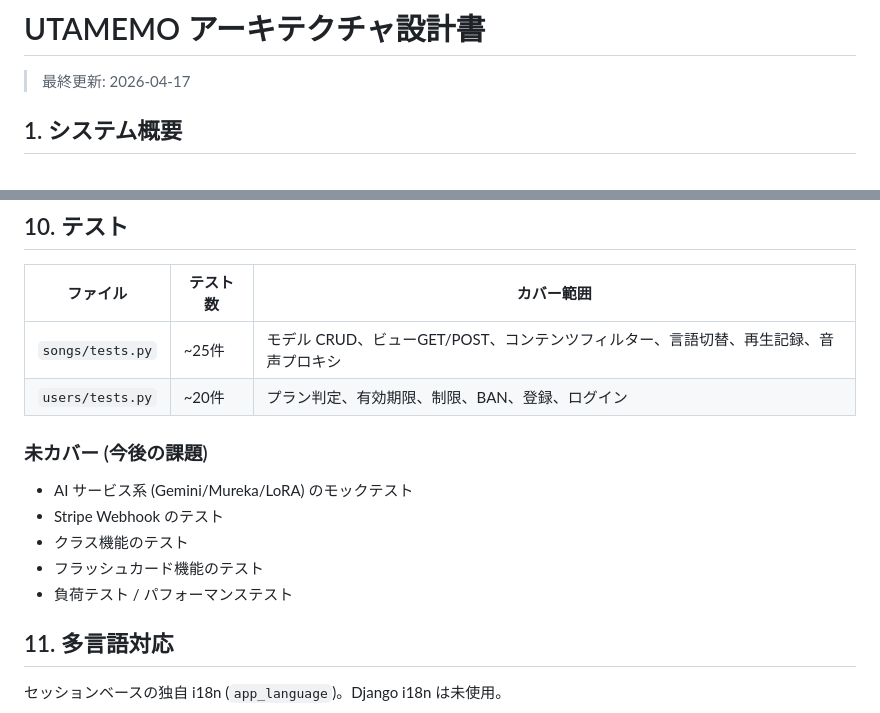
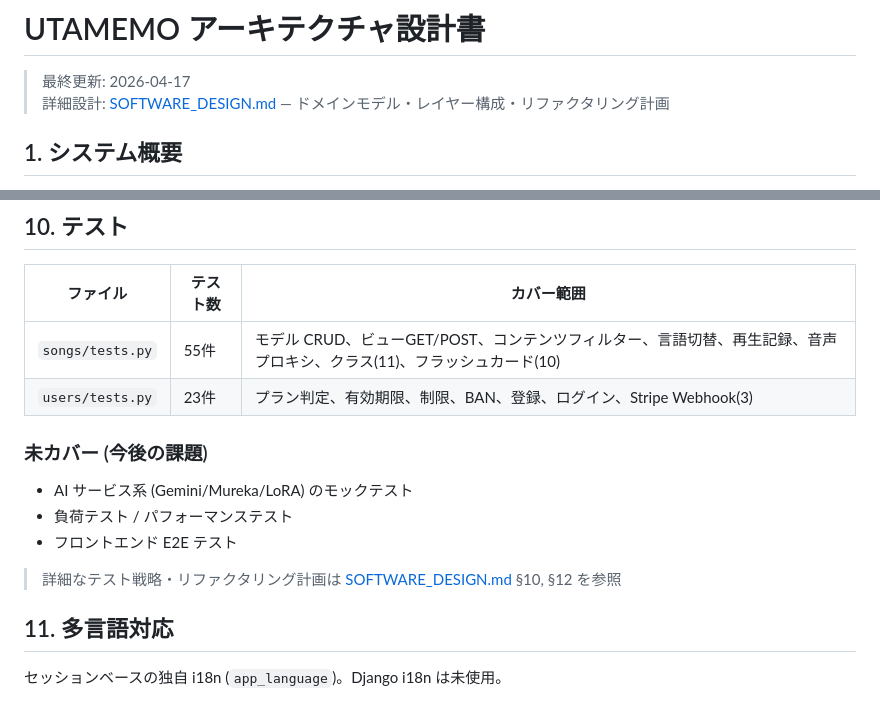
Before and after one commit to Yulkjh/utamemo-app, a Markdown page: docs/ARCHITECTURE.md, 2 parts joined by grey strips. GitHub-like rendering.

```diff
--- a/docs/ARCHITECTURE.md
+++ b/docs/ARCHITECTURE.md
@@ -1,6 +1,7 @@
 # UTAMEMO アーキテクチャ設計書
 
 > 最終更新: 2026-04-17
+> 詳細設計: [SOFTWARE_DESIGN.md](./SOFTWARE_DESIGN.md) — ドメインモデル・レイヤー構成・リファクタリング計画
 
 ## 1. システム概要
 
@@ -259,15 +260,15 @@ Gemini API → 学習データ生成 → スタッフ手動レビュー → LoRA
 
 | ファイル | テスト数 | カバー範囲 |
 |---------|---------|-----------|
-| `songs/tests.py` | ~25件 | モデル CRUD、ビューGET/POST、コンテンツフィルター、言語切替、再生記録、音声プロキシ |
-| `users/tests.py` | ~20件 | プラン判定、有効期限、制限、BAN、登録、ログイン |
+| `songs/tests.py` | 55件 | モデル CRUD、ビューGET/POST、コンテンツフィルター、言語切替、再生記録、音声プロキシ、クラス(11)、フラッシュカード(10) |
+| `users/tests.py` | 23件 | プラン判定、有効期限、制限、BAN、登録、ログイン、Stripe Webhook(3) |
 
 ### 未カバー (今後の課題)
 - AI サービス系 (Gemini/Mureka/LoRA) のモックテスト
-- Stripe Webhook のテスト
-- クラス機能のテスト
-- フラッシュカード機能のテスト
 - 負荷テスト / パフォーマンステスト
+- フロントエンド E2E テスト
+
+> 詳細なテスト戦略・リファクタリング計画は [SOFTWARE_DESIGN.md](./SOFTWARE_DESIGN.md) §10, §12 を参照
 
 ## 11. 多言語対応
 
```
Also changed, not shown: docs/SOFTWARE_DESIGN.md (added, +564 -0 lines).
